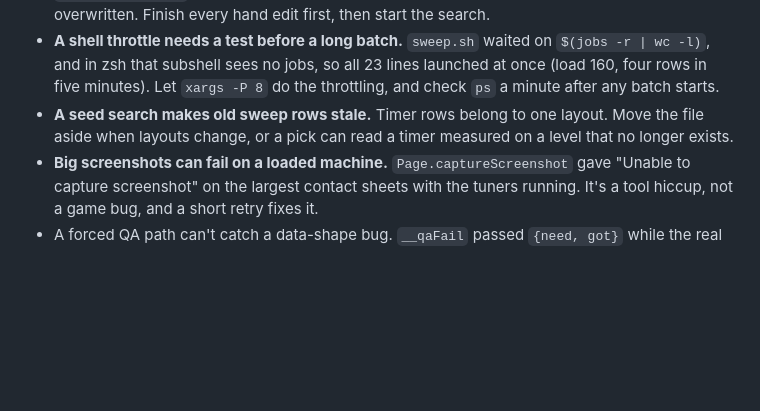
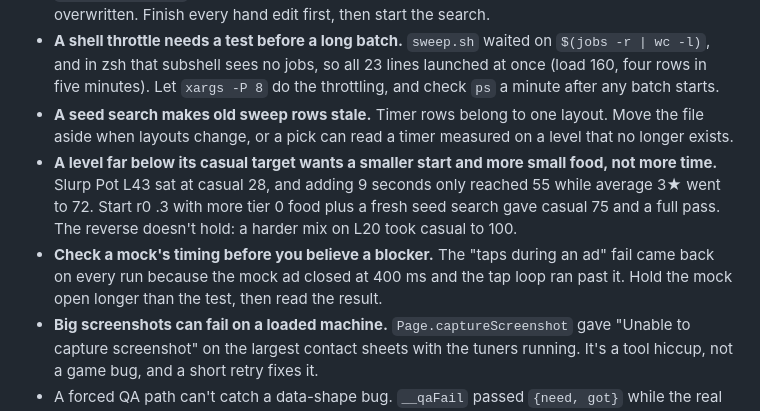
Before and after one commit to sairahul1526/arcadeaday, a Markdown page: PLAYBOOK.md, the part around the change. Drawn GitHub-style; blank space fills up the shorter version.

Commit message:
Playbook: level fix for casual cliffs, check a mock's timing before believing a blocker
Co-Authored-By: Claude Opus 5.5 <noreply@anthropic.com>

```diff
--- a/PLAYBOOK.md
+++ b/PLAYBOOK.md
@@ -635,6 +635,8 @@ These still apply in v2. Give the relevant ones to every QA, bot and video agent
 - **`tune.mjs --write` holds a snapshot of the specs.** Applying timers or specs while it runs gets overwritten. Finish every hand edit first, then start the search.
 - **A shell throttle needs a test before a long batch.** `sweep.sh` waited on `$(jobs -r | wc -l)`, and in zsh that subshell sees no jobs, so all 23 lines launched at once (load 160, four rows in five minutes). Let `xargs -P 8` do the throttling, and check `ps` a minute after any batch starts.
 - **A seed search makes old sweep rows stale.** Timer rows belong to one layout. Move the file aside when layouts change, or a pick can read a timer measured on a level that no longer exists.
+- **A level far below its casual target wants a smaller start and more small food, not more time.** Slurp Pot L43 sat at casual 28, and adding 9 seconds only reached 55 while average 3★ went to 72. Start r0 .3 with more tier 0 food plus a fresh seed search gave casual 75 and a full pass. The reverse doesn't hold: a harder mix on L20 took casual to 100.
+- **Check a mock's timing before you believe a blocker.** The "taps during an ad" fail came back on every run because the mock ad closed at 400 ms and the tap loop ran past it. Hold the mock open longer than the test, then read the result.
 - **Big screenshots can fail on a loaded machine.** `Page.captureScreenshot` gave "Unable to capture screenshot" on the largest contact sheets with the tuners running. It's a tool hiccup, not a game bug, and a short retry fixes it.
 - A forced QA path can't catch a data-shape bug. `__qaFail` passed `{need, got}` while the real fail passed `{kind, n}`, so a real fail could never say "Out of time!" and the shots all looked right. End one level the real way before trusting a card.
 - Reproduce a lane's stall before you believe or dismiss it. The first-time lane's bot "stalled" on desktop in 3 of 3 levels; a clean loop at the same size won L1 to L3 with no stall, so the fault was the lane's harness.
```
